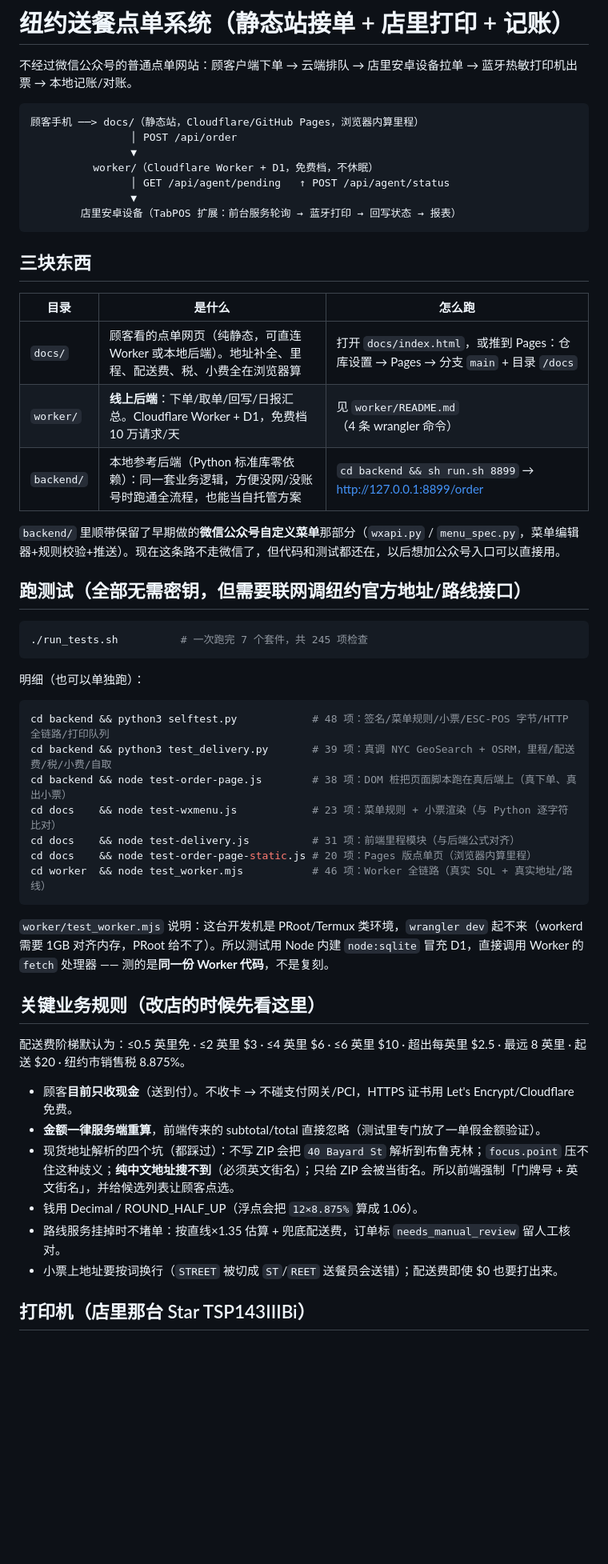
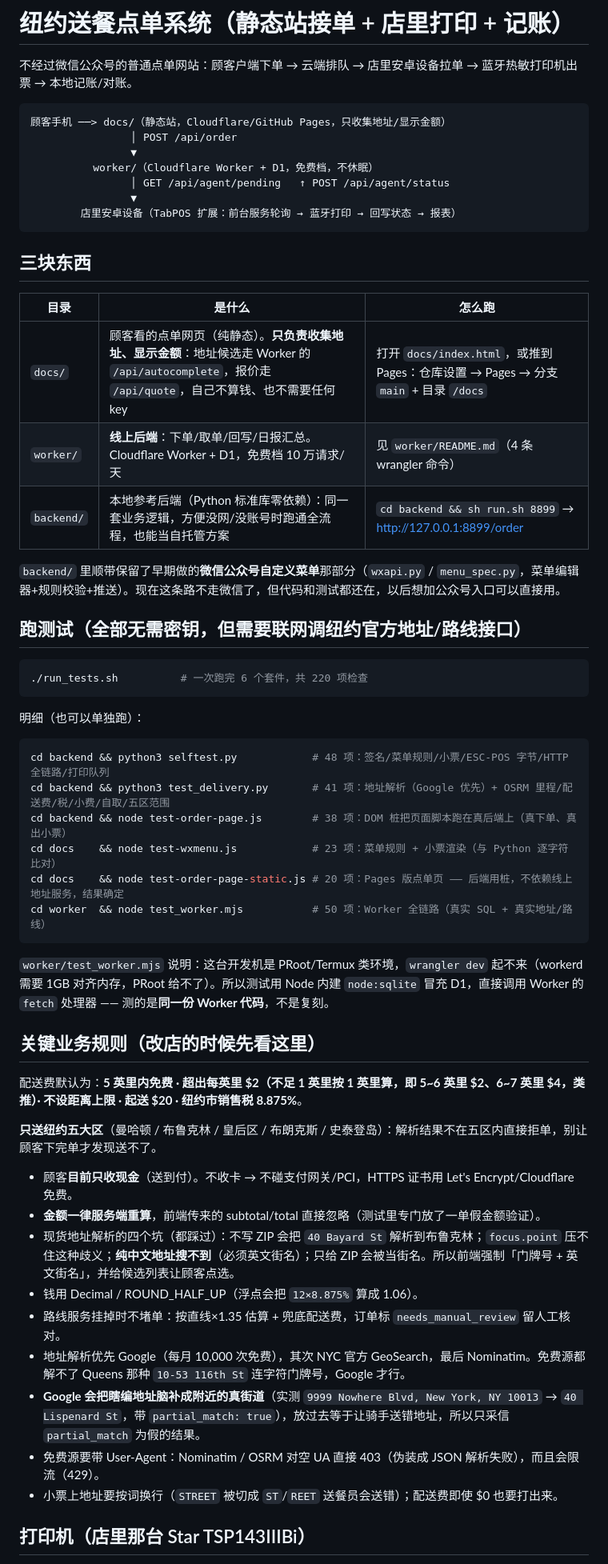
Before and after one commit to yanbing2026/nyc-delivery, a Markdown page: README.md, the part around the change. Shown at 80% size. Drawn GitHub-style; blank space fills up the shorter version.

Commit message:
README 跟上：新配送规则、五区范围、瘦客户端架构、测试清单
- 配送费：5 英里内免费 · 超出每英里 $2（不足 1 英里按 1 英里算，5~6 英里 $2、6~7 英里 $4…）· 不设上限
- 新增：只送纽约五大区，五区外直接拒单
- docs/ 改成瘦客户端（只收集地址、显示金额，地址候选与报价都走 Worker），架构图同步
- 踩坑清单补三条：免费源要带 UA（否则 403）会限流（429）；Queens 连字符门牌号只有 Google 能解；
  Google 会把瞎编地址脑补成附近真街道（partial_match），必须过滤
- 测试清单更新为 6 个套件 220 项（实测数）

````diff
--- a/README.md
+++ b/README.md
@@ -3,7 +3,7 @@
 不经过微信公众号的普通点单网站：顾客户端下单 → 云端排队 → 店里安卓设备拉单 → 蓝牙热敏打印机出票 → 本地记账/对账。
 
 ```
-顾客手机 ──> docs/（静态站，Cloudflare/GitHub Pages，浏览器内算里程）
+顾客手机 ──> docs/（静态站，Cloudflare/GitHub Pages，只收集地址/显示金额）
                 │ POST /api/order
                 ▼
           worker/（Cloudflare Worker + D1，免费档，不休眠）
@@ -16,7 +16,7 @@
 
 | 目录 | 是什么 | 怎么跑 |
 |---|---|---|
-| `docs/` | 顾客看的点单网页（纯静态，可直连 Worker 或本地后端）。地址补全、里程、配送费、税、小费全在浏览器算 | 打开 `docs/index.html`，或推到 Pages：仓库设置 → Pages → 分支 `main` + 目录 `/docs` |
+| `docs/` | 顾客看的点单网页（纯静态）。**只负责收集地址、显示金额**：地址候选走 Worker 的 `/api/autocomplete`，报价走 `/api/quote`，自己不算钱、也不需要任何 key | 打开 `docs/index.html`，或推到 Pages：仓库设置 → Pages → 分支 `main` + 目录 `/docs` |
 | `worker/` | **线上后端**：下单/取单/回写/日报汇总。Cloudflare Worker + D1，免费档 10 万请求/天 | 见 `worker/README.md`（4 条 wrangler 命令） |
 | `backend/` | 本地参考后端（Python 标准库零依赖）：同一套业务逻辑，方便没网/没账号时跑通全流程，也能当自托管方案 | `cd backend && sh run.sh 8899` → http://127.0.0.1:8899/order |
 
@@ -25,32 +25,36 @@
 ## 跑测试（全部无需密钥，但需要联网调纽约官方地址/路线接口）
 
 ```bash
-./run_tests.sh          # 一次跑完 7 个套件，共 245 项检查
+./run_tests.sh          # 一次跑完 6 个套件，共 220 项检查
 ```
 
 明细（也可以单独跑）：
 
 ```bash
 cd backend && python3 selftest.py            # 48 项：签名/菜单规则/小票/ESC-POS 字节/HTTP 全链路/打印队列
-cd backend && python3 test_delivery.py       # 39 项：真调 NYC GeoSearch + OSRM，里程/配送费/税/小费/自取
+cd backend && python3 test_delivery.py       # 41 项：地址解析（Google 优先）+ OSRM 里程/配送费/税/小费/自取/五区范围
 cd backend && node test-order-page.js        # 38 项：DOM 桩把页面脚本跑在真后端上（真下单、真出小票）
 cd docs    && node test-wxmenu.js            # 23 项：菜单规则 + 小票渲染（与 Python 逐字符比对）
-cd docs    && node test-delivery.js          # 31 项：前端里程模块（与后端公式对齐）
-cd docs    && node test-order-page-static.js # 20 项：Pages 版点单页（浏览器内算里程）
-cd worker  && node test_worker.mjs           # 46 项：Worker 全链路（真实 SQL + 真实地址/路线）
+cd docs    && node test-order-page-static.js # 20 项：Pages 版点单页 —— 后端用桩，不依赖线上地址服务，结果确定
+cd worker  && node test_worker.mjs           # 50 项：Worker 全链路（真实 SQL + 真实地址/路线）
 ```
 
 `worker/test_worker.mjs` 说明：这台开发机是 PRoot/Termux 类环境，`wrangler dev` 起不来（workerd 需要 1GB 对齐内存，PRoot 给不了）。所以测试用 Node 内建 `node:sqlite` 冒充 D1，直接调用 Worker 的 `fetch` 处理器 —— 测的是**同一份 Worker 代码**，不是复刻。
 
 ## 关键业务规则（改店的时候先看这里）
 
-配送费阶梯默认为：≤0.5 英里免 · ≤2 英里 $3 · ≤4 英里 $6 · ≤6 英里 $10 · 超出每英里 $2.5 · 最远 8 英里 · 起送 $20 · 纽约市销售税 8.875%。
+配送费默认为：**5 英里内免费 · 超出每英里 $2（不足 1 英里按 1 英里算，即 5~6 英里 $2、6~7 英里 $4，类推）· 不设距离上限 · 起送 $20 · 纽约市销售税 8.875%**。
+
+**只送纽约五大区**（曼哈顿 / 布鲁克林 / 皇后区 / 布朗克斯 / 史泰登岛）：解析结果不在五区内直接拒单，别让顾客下完单才发现送不了。
 
 - 顾客**目前只收现金**（送到付）。不收卡 → 不碰支付网关/PCI，HTTPS 证书用 Let's Encrypt/Cloudflare 免费。
 - **金额一律服务端重算**，前端传来的 subtotal/total 直接忽略（测试里专门放了一单假金额验证）。
 - 现货地址解析的四个坑（都踩过）：不写 ZIP 会把 `40 Bayard St` 解析到布鲁克林；`focus.point` 压不住这种歧义；**纯中文地址搜不到**（必须英文街名）；只给 ZIP 会被当街名。所以前端强制「门牌号 + 英文街名」，并给候选列表让顾客点选。
 - 钱用 Decimal / ROUND_HALF_UP（浮点会把 `12×8.875%` 算成 1.06）。
 - 路线服务挂掉时不堵单：按直线×1.35 估算 + 兜底配送费，订单标 `needs_manual_review` 留人工核对。
+- 地址解析优先 Google（每月 10,000 次免费），其次 NYC 官方 GeoSearch，最后 Nominatim。免费源都解不了 Queens 那种 `10-53 116th St` 连字符门牌号，Google 才行。
+- **Google 会把瞎编地址脑补成附近的真街道**（实测 `9999 Nowhere Blvd, New York, NY 10013` → `40 Lispenard St`，带 `partial_match: true`），放过去等于让骑手送错地址，所以只采信 `partial_match` 为假的结果。
+- 免费源要带 User-Agent：Nominatim / OSRM 对空 UA 直接 403（伪装成 JSON 解析失败），而且会限流（429）。
 - 小票上地址要按词换行（`STREET` 被切成 `ST`/`REET` 送餐员会送错）；配送费即使 $0 也要打出来。
 
 ## 打印机（店里那台 Star TSP143IIIBi）
````
